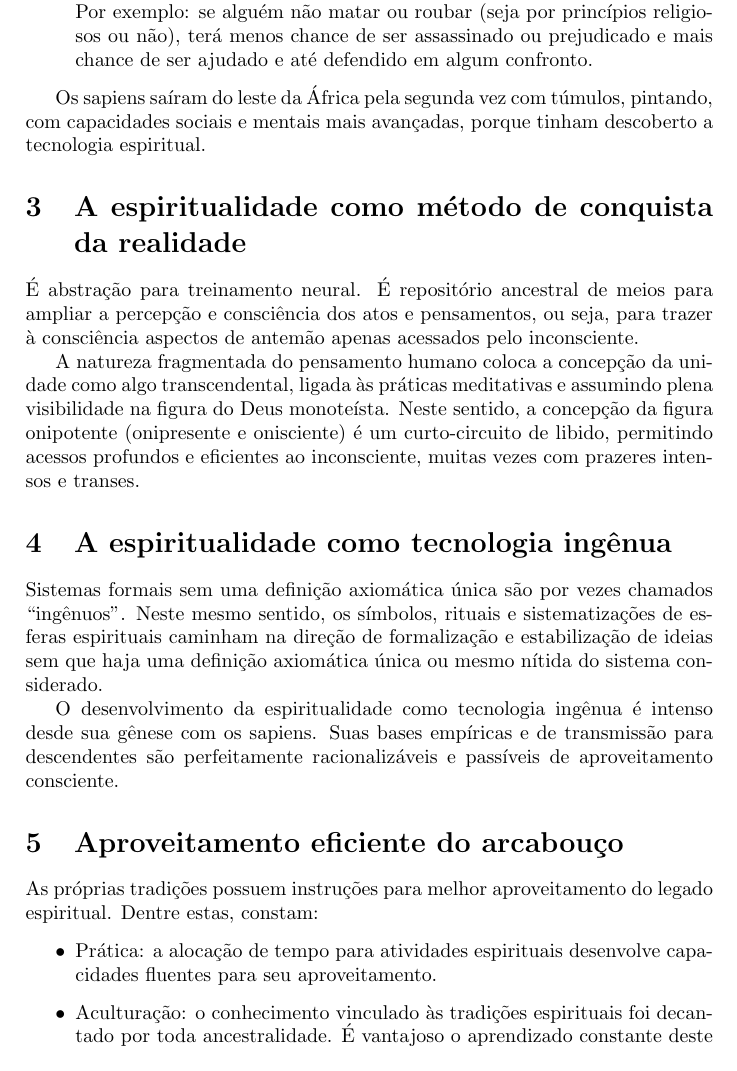
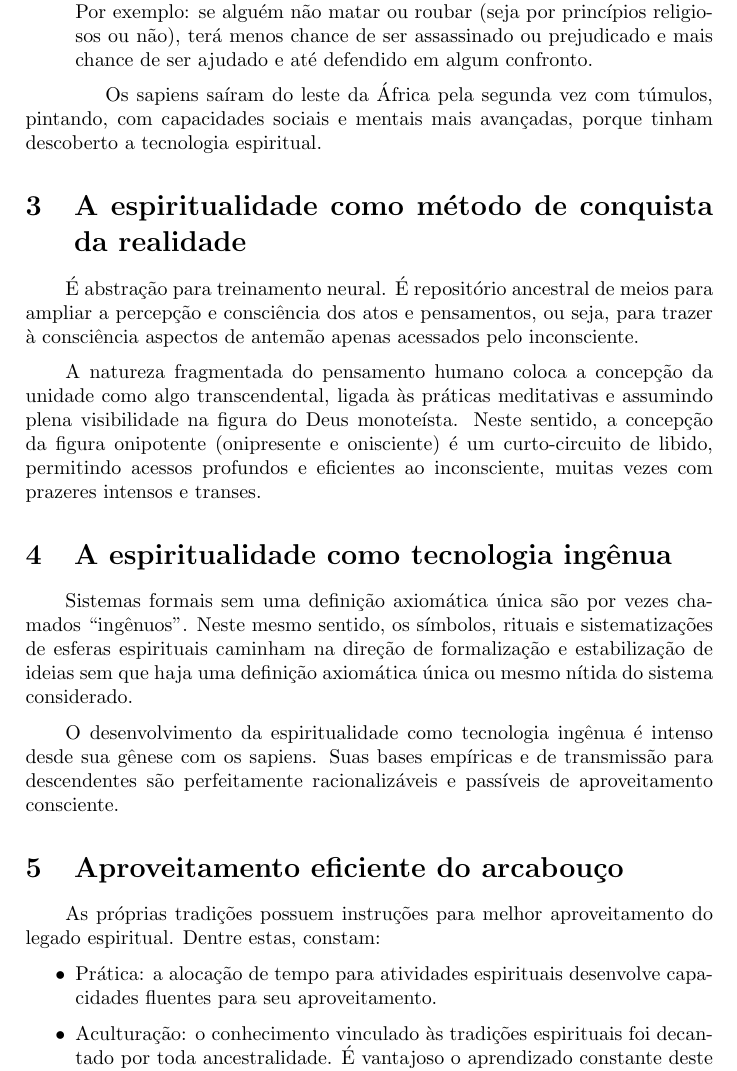
Before and after one commit to ttm/ei, a LaTeX paper (ei.tex): part of page 2 of 2 before the commit and part of page 2 of 3 after it, cut so that both start at the same text. Compiled offline with pdfLaTeX.

Commit message:
Add qquad todo inicio de paragrafo e parindent automatico

```diff
--- a/ei.tex
+++ b/ei.tex
@@ -17,6 +17,9 @@
 
 \date{\today, versão 0.15- alfa}
 
+\usepackage{parskip}
+\setlength{\parindent}{20pt}
+
 \makeatletter
   \pretocmd{\chapter}{\addtocontents{toc}{\protect\addvspace{15\p@}}}{}{}
   \pretocmd{\section}{\addtocontents{toc}{\protect\vspace{-3mm}}}{}{}
@@ -68,15 +72,15 @@ alguma escala da população. Dentre as causas desta vantagem evolutiva estão:
   ajudado e até defendido em algum confronto.
 \end{itemize}
 
-Os sapiens saíram do leste da África pela segunda vez com túmulos, pintando, com
-capacidades sociais e mentais mais avançadas, porque tinham descoberto a
-tecnologia espiritual.
+\qquad Os sapiens saíram do leste da África pela segunda vez com túmulos,
+pintando, com capacidades sociais e mentais mais avançadas, porque tinham
+descoberto a tecnologia espiritual.
 
 \section{A espiritualidade como método de conquista da realidade}\label{met}
 
-É abstração para treinamento neural. É repositório ancestral de meios para
-ampliar a percepção e consciência dos atos e pensamentos, ou seja, para trazer à
-consciência aspectos de antemão apenas acessados pelo inconsciente.
+\qquad É abstração para treinamento neural. É repositório ancestral de meios
+para ampliar a percepção e consciência dos atos e pensamentos, ou seja, para
+trazer à consciência aspectos de antemão apenas acessados pelo inconsciente.
 
 A natureza fragmentada do pensamento humano coloca a concepção da unidade como
 algo transcendental, ligada às práticas meditativas e assumindo plena
@@ -87,11 +91,11 @@ intensos e transes.
 
 \section{A espiritualidade como tecnologia ingênua}
 
-Sistemas formais sem uma definição axiomática única são por vezes chamados
-``ingênuos''. Neste mesmo sentido, os símbolos, rituais e sistematizações de
-esferas espirituais caminham na direção de formalização e estabilização de
-ideias sem que haja uma definição axiomática única ou mesmo nítida do sistema
-considerado.
+\qquad Sistemas formais sem uma definição axiomática única são por vezes
+chamados ``ingênuos''. Neste mesmo sentido, os símbolos, rituais e
+sistematizações de esferas espirituais caminham na direção de formalização e
+estabilização de ideias sem que haja uma definição axiomática única ou mesmo
+nítida do sistema considerado.
 
 O desenvolvimento da espiritualidade como tecnologia ingênua é intenso desde sua
 gênese com os sapiens. Suas bases empíricas e de transmissão para descendentes
@@ -99,8 +103,8 @@ são perfeitamente racionalizáveis e passíveis de aproveitamento consciente.
 
 \section{Aproveitamento eficiente do arcabouço}
 
-As próprias tradições possuem instruções para melhor aproveitamento do legado
-espiritual. Dentre estas, constam:
+\qquad As próprias tradições possuem instruções para melhor aproveitamento do
+legado espiritual. Dentre estas, constam:
 
 \begin{itemize}
   \item Prática: a alocação de tempo para atividades espirituais desenvolve
```
Also changed, not shown: ei.tex (13 more changed lines).
